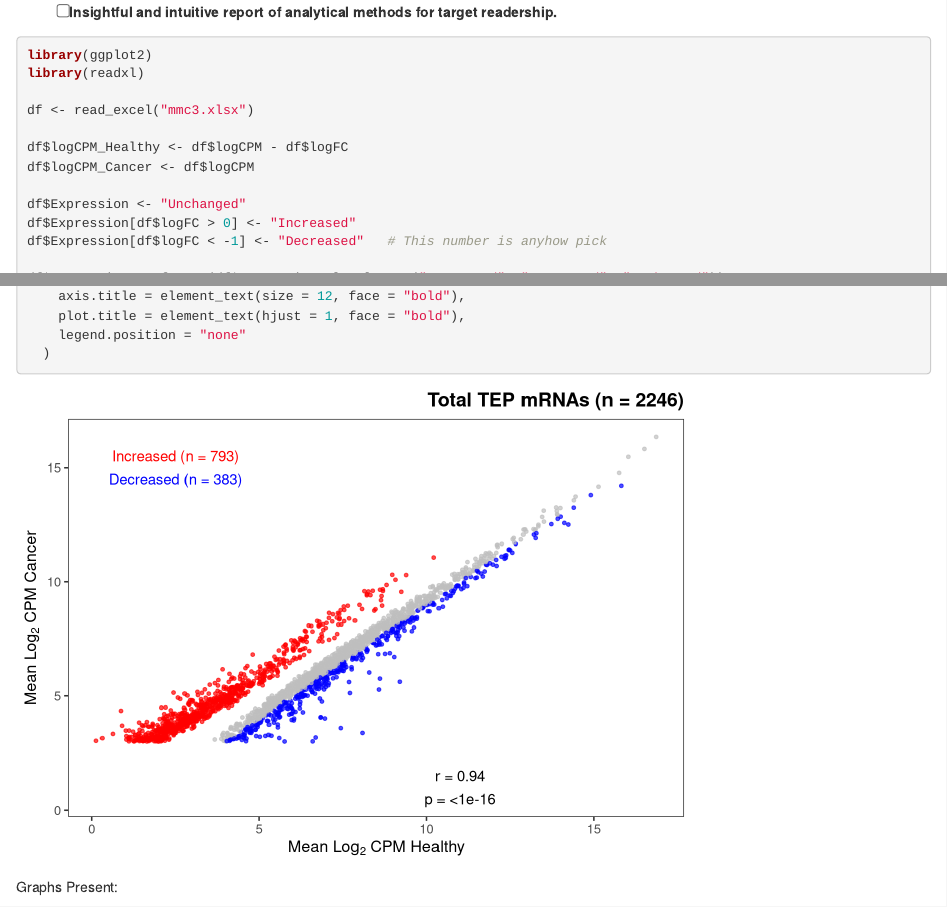
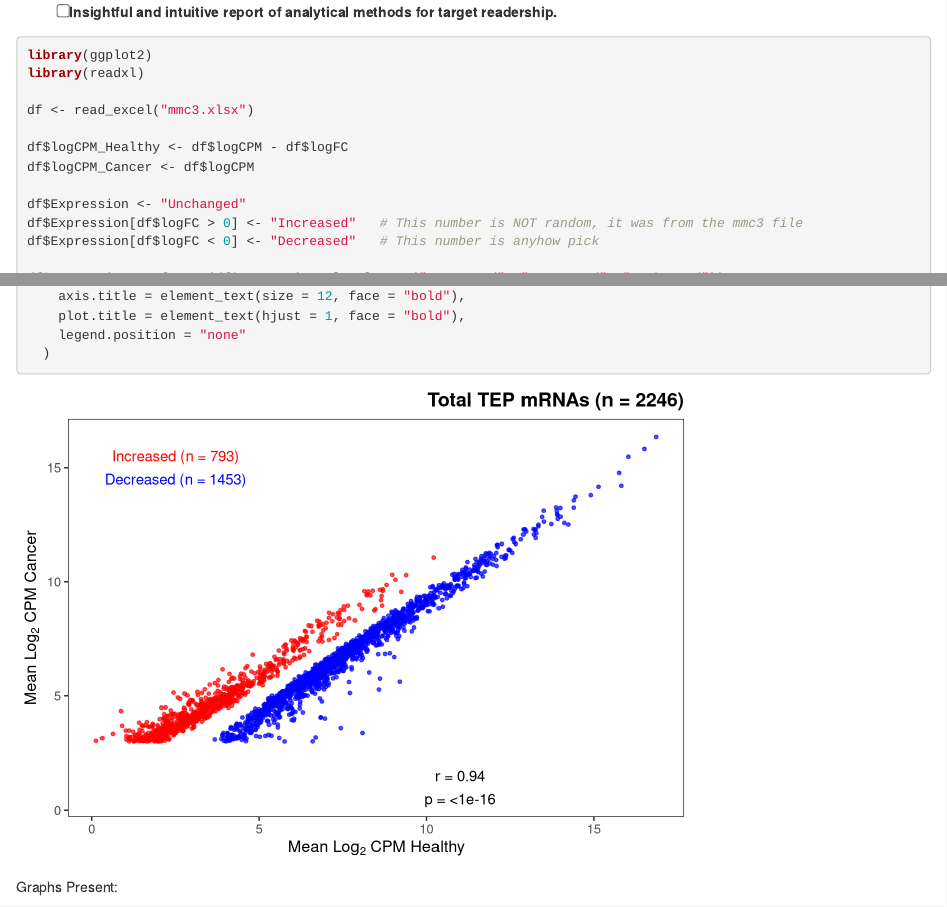
Before and after one commit to Xv-yn/AMED3002_Reproducible_Report, an R Markdown document (index.Rmd): the page in a window 1100 px wide, from 2840 px down, and a second part further down, joined at a grey line. Rendered offline with R 4.5, knitr and Pandoc, with nearby package versions; drawn as R Markdown's standard HTML page in place of the format the file asks for.

Commit message:
fixed minor error

```diff
--- a/index.Rmd
+++ b/index.Rmd
@@ -116,8 +116,8 @@ df$logCPM_Healthy <- df$logCPM - df$logFC
 df$logCPM_Cancer <- df$logCPM
 
 df$Expression <- "Unchanged"
-df$Expression[df$logFC > 0] <- "Increased"
-df$Expression[df$logFC < -1] <- "Decreased"   # This number is anyhow pick
+df$Expression[df$logFC > 0] <- "Increased"   # This number is NOT random, it was from the mmc3 file
+df$Expression[df$logFC < 0] <- "Decreased"   # This number is anyhow pick
 
 df$Expression <- factor(df$Expression, levels = c("Increased", "Decreased", "Unchanged"))
 
```
Also changed, not shown: index.html.
